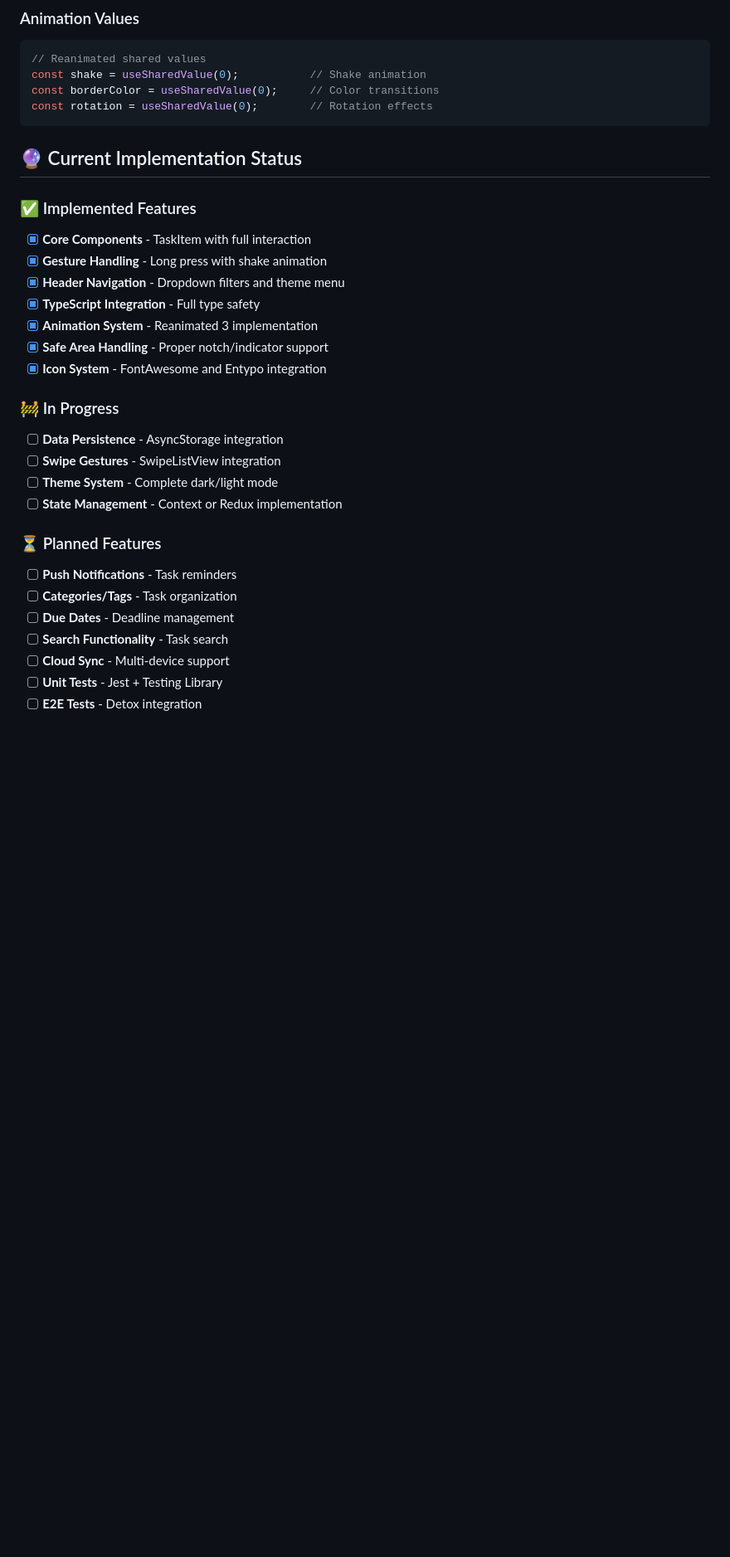
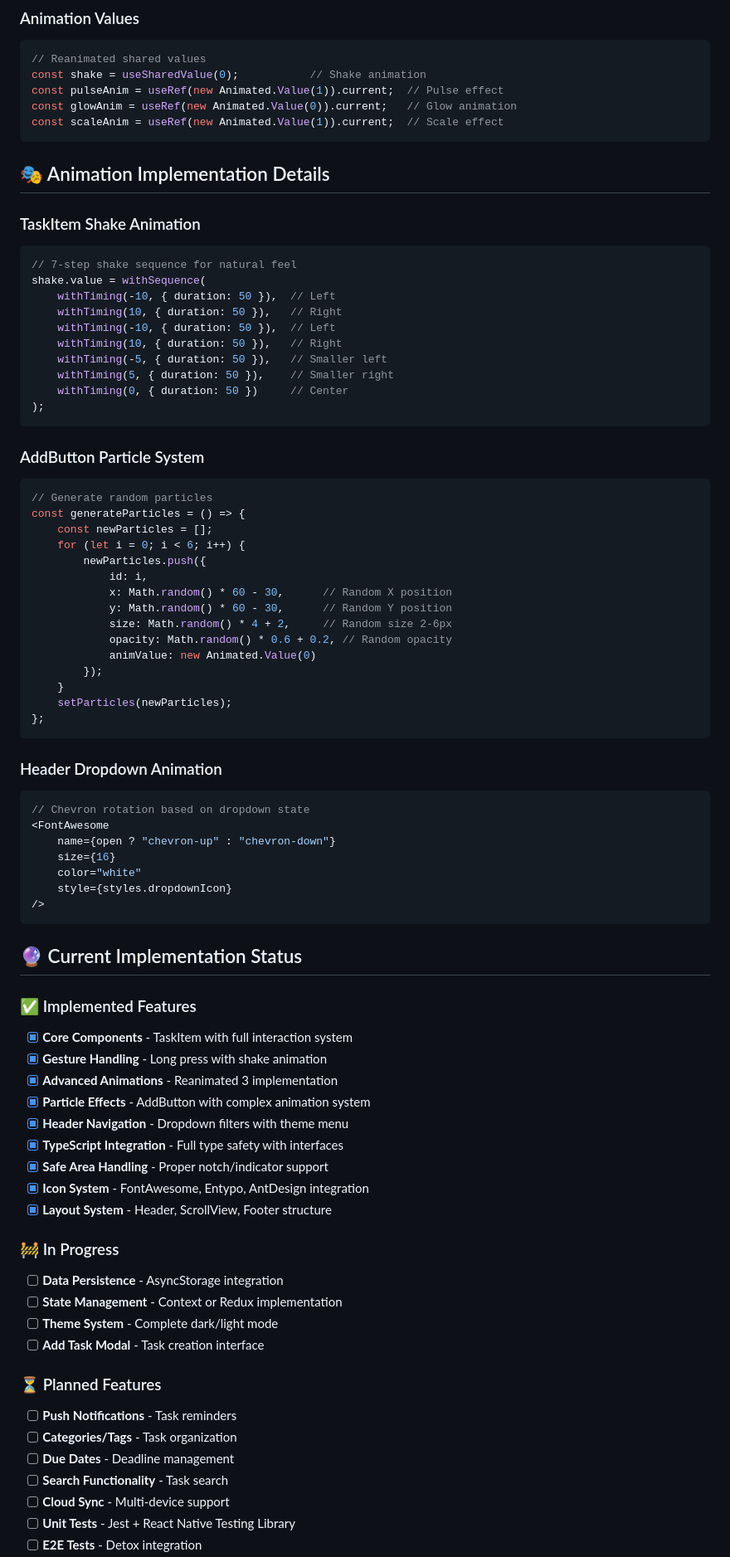
Before and after one commit to hoanghuuthanhdev/ToDoApp-HEPT, a Markdown page: README.md, the part around one of its changes. Shown at 83% size. Rendered like a GitHub page; blank space fills up the shorter version.

````diff
--- a/README.md
+++ b/README.md
@@ -248,26 +330,75 @@ interface TaskItemProps {
 ```typescript
 // Reanimated shared values
 const shake = useSharedValue(0);           // Shake animation
-const borderColor = useSharedValue(0);     // Color transitions
-const rotation = useSharedValue(0);        // Rotation effects
+const pulseAnim = useRef(new Animated.Value(1)).current;  // Pulse effect
+const glowAnim = useRef(new Animated.Value(0)).current;   // Glow animation
+const scaleAnim = useRef(new Animated.Value(1)).current;  // Scale effect
+```
+
+## 🎭 Animation Implementation Details
+
+### TaskItem Shake Animation
+```tsx
+// 7-step shake sequence for natural feel
+shake.value = withSequence(
+    withTiming(-10, { duration: 50 }),  // Left
+    withTiming(10, { duration: 50 }),   // Right
+    withTiming(-10, { duration: 50 }),  // Left
+    withTiming(10, { duration: 50 }),   // Right
+    withTiming(-5, { duration: 50 }),   // Smaller left
+    withTiming(5, { duration: 50 }),    // Smaller right
+    withTiming(0, { duration: 50 })     // Center
+);
+```
+
+### AddButton Particle System
+```tsx
+// Generate random particles
+const generateParticles = () => {
+    const newParticles = [];
+    for (let i = 0; i < 6; i++) {
+        newParticles.push({
+            id: i,
+            x: Math.random() * 60 - 30,      // Random X position
+            y: Math.random() * 60 - 30,      // Random Y position
+            size: Math.random() * 4 + 2,     // Random size 2-6px
+            opacity: Math.random() * 0.6 + 0.2, // Random opacity
+            animValue: new Animated.Value(0)
+        });
+    }
+    setParticles(newParticles);
+};
+```
+
+### Header Dropdown Animation
+```tsx
+// Chevron rotation based on dropdown state
+<FontAwesome
+    name={open ? "chevron-up" : "chevron-down"}
+    size={16}
+    color="white"
+    style={styles.dropdownIcon}
+/>
 ```
 
 ## 🔮 Current Implementation Status
 
 ### ✅ Implemented Features
-- [x] **Core Components** - TaskItem with full interaction
+- [x] **Core Components** - TaskItem with full interaction system
 - [x] **Gesture Handling** - Long press with shake animation
-- [x] **Header Navigation** - Dropdown filters and theme menu
-- [x] **TypeScript Integration** - Full type safety
-- [x] **Animation System** - Reanimated 3 implementation
+- [x] **Advanced Animations** - Reanimated 3 implementation
+- [x] **Particle Effects** - AddButton with complex animation system
+- [x] **Header Navigation** - Dropdown filters with theme menu
+- [x] **TypeScript Integration** - Full type safety with interfaces
 - [x] **Safe Area Handling** - Proper notch/indicator support
-- [x] **Icon System** - FontAwesome and Entypo integration
+- [x] **Icon System** - FontAwesome, Entypo, AntDesign integration
+- [x] **Layout System** - Header, ScrollView, Footer structure
 
 ### 🚧 In Progress
 - [ ] **Data Persistence** - AsyncStorage integration
-- [ ] **Swipe Gestures** - SwipeListView integration
+- [ ] **State Management** - Context or Redux implementation
 - [ ] **Theme System** - Complete dark/light mode
-- [ ] **State Management** - Context or Redux implementation
+- [ ] **Add Task Modal** - Task creation interface
 
 ### ⏳ Planned Features
 - [ ] **Push Notifications** - Task reminders
@@ -275,5 +406,5 @@ const rotation = useSharedValue(0);        // Rotation effects
 - [ ] **Due Dates** - Deadline management
 - [ ] **Search Functionality** - Task search
 - [ ] **Cloud Sync** - Multi-device support
-- [ ] **Unit Tests** - Jest + Testing Library
+- [ ] **Unit Tests** - Jest + React Native Testing Library
 - [ ] **E2E Tests** - Detox integration
````
Also changed, not shown: other parts of README.md (+181 -60 lines).
